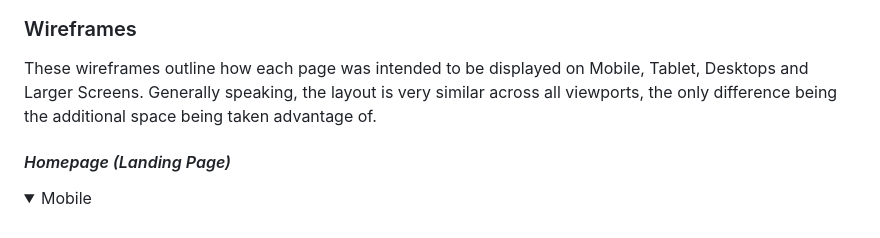
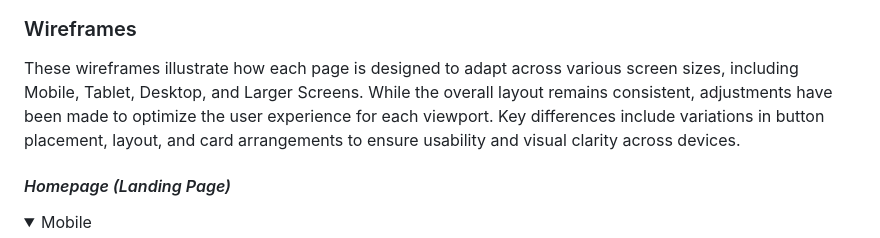
Before and after one commit to MFS4711/Restaurant-Web-App, a Markdown page: README.md, the part around the change. Rendered like a GitHub page; folded sections open.

Commit message:
Readme - reword intro for wireframes section

```diff
--- a/README.md
+++ b/README.md
@@ -756,7 +756,7 @@ The following colour palette was used in the project:
 </details>
 
 ### Wireframes
-These wireframes outline how each page was intended to be displayed on Mobile, Tablet, Desktops and Larger Screens. Generally speaking, the layout is very similar across all viewports, the only difference being the additional space being taken advantage of.
+These wireframes illustrate how each page is designed to adapt across various screen sizes, including Mobile, Tablet, Desktop, and Larger Screens. While the overall layout remains consistent, adjustments have been made to optimize the user experience for each viewport. Key differences include variations in button placement, layout, and card arrangements to ensure usability and visual clarity across devices.
 
 #### _Homepage (Landing Page)_
 
```
